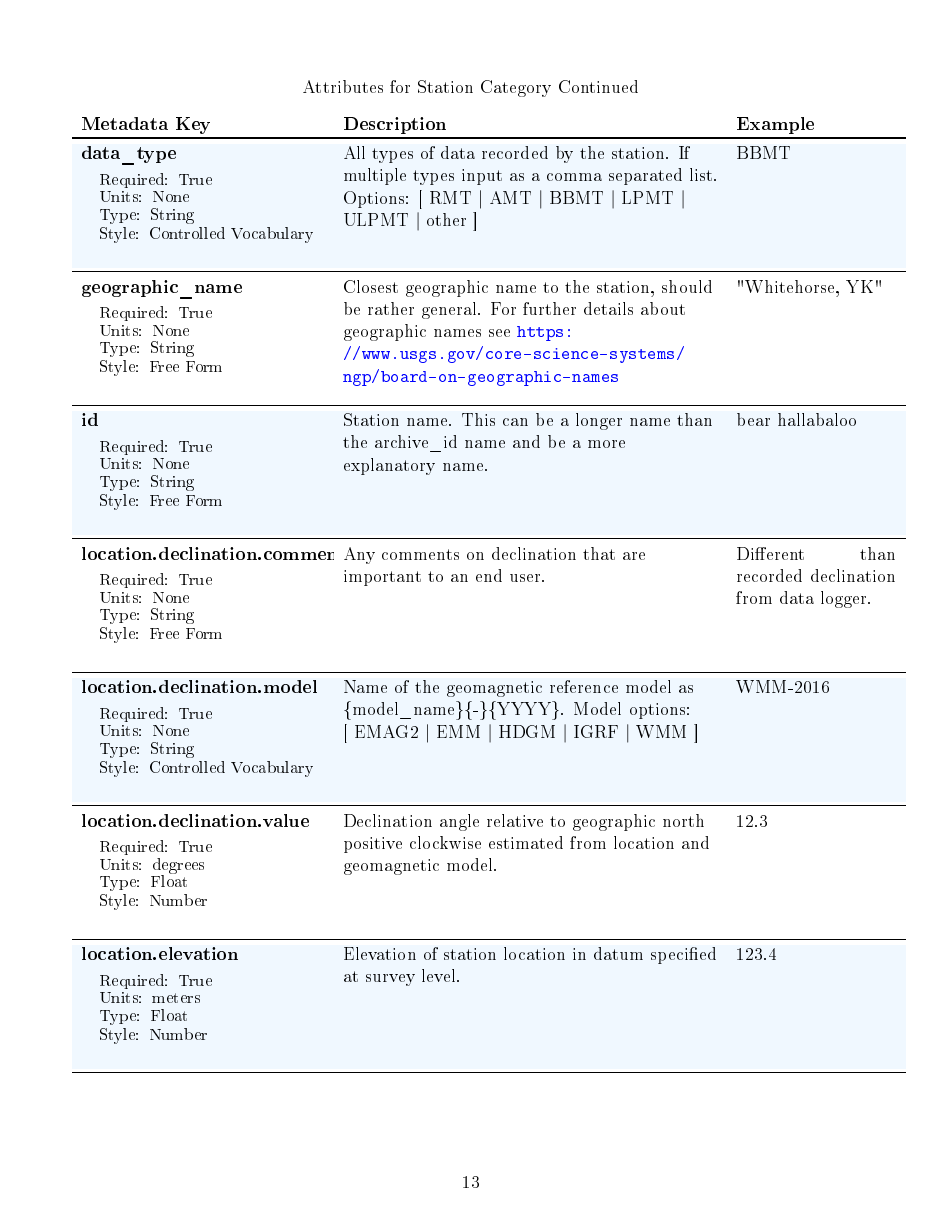
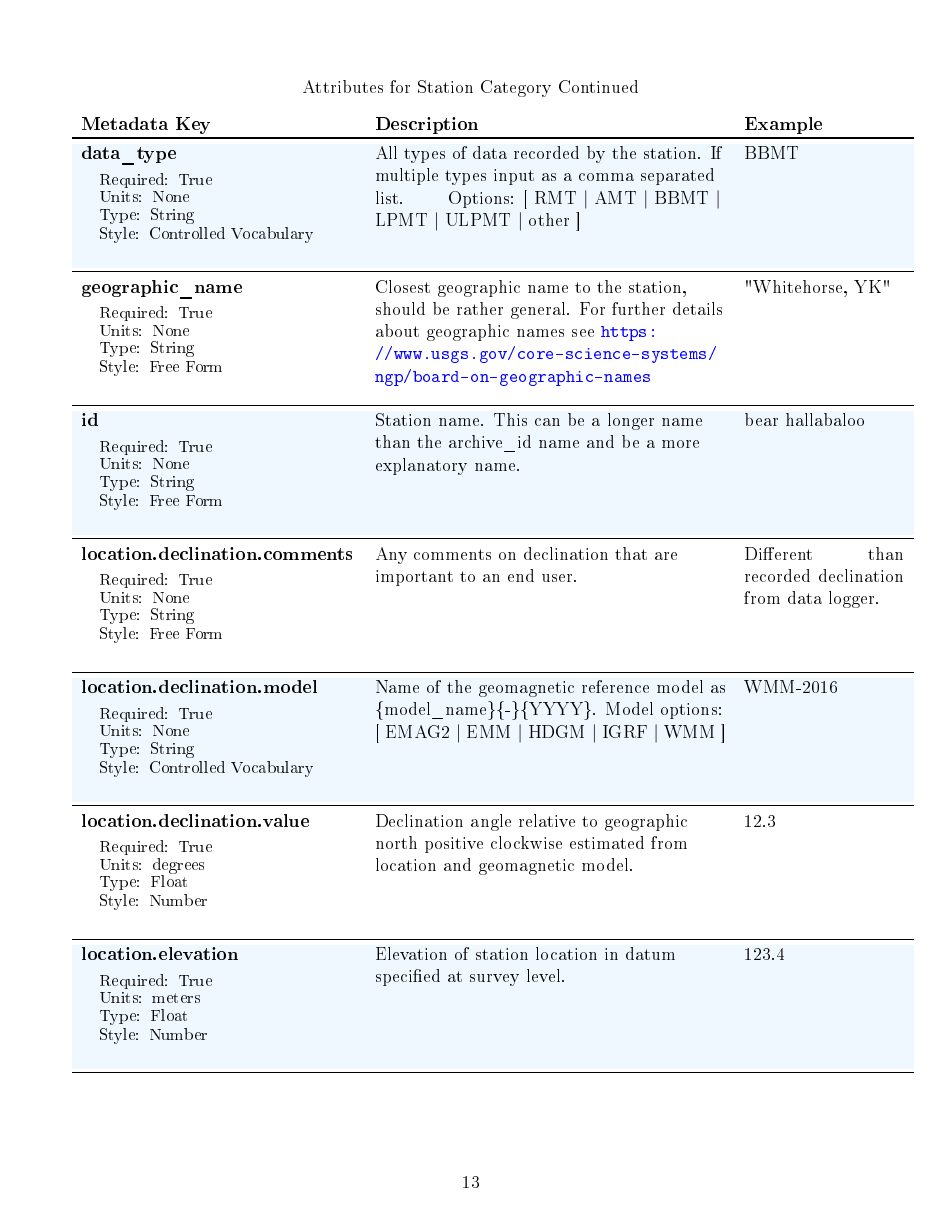
Before and after one commit to kujaku11/MTarchive, a LaTeX document (docs/mt_metadata_guide.tex): page 13 of 43. The pictures show the PDF file docs/mt_metadata_guide.pdf that the author committed with the source.

Commit message:
adjusting the metadata standards document yet again

```diff
--- a/docs/mt_metadata_guide.tex
+++ b/docs/mt_metadata_guide.tex
@@ -322,7 +322,7 @@ A station encompasses a single site where data are collected. If the location ch
 \newpage
 \begin{table}[h!]
 	\caption*{Attributes for Station Category Continued}
-	\begin{tabular}{p{.305\textwidth}>{\raggedright}p{.47\textwidth}p{.2\textwidth}}
+	\begin{tabular}{p{.345\textwidth}>{\raggedright}p{.44\textwidth}p{.2\textwidth}}
 		\textbf{Metadata Key} & \textbf{Description} & \textbf{Example} \\ \toprule
 		\entry{data\_type}{True}{None}{String}{Controlled Vocabulary}{All types of data recorded by the station. If multiple types input as a comma separated list. \qquad Options: [ RMT $|$ AMT $|$ BBMT $|$ LPMT $|$ ULPMT $|$ other ]}{BBMT}
 		\entry{geographic\_name}{True}{None}{String}{Free Form}{Closest geographic name to the station, should be rather general.  For further details about geographic names see \url{https://www.usgs.gov/core-science-systems/ngp/board-on-geographic-names}}{"Whitehorse, YK"}
@@ -338,7 +338,7 @@ A station encompasses a single site where data are collected. If the location ch
 \newpage
 \begin{table}[h!]
 	\caption*{Attributes for Station Category Continued}
-	\begin{tabular}{p{.305\textwidth}>{\raggedright}p{.47\textwidth}p{.2\textwidth}}
+	\begin{tabular}{p{.40\textwidth}>{\raggedright}p{.385\textwidth}p{.2\textwidth}}
 		\textbf{Metadata Key} & \textbf{Description} & \textbf{Example} \\ \toprule
 		\entry{location.latitude}{True}{degrees}{Float}{Number}{Latitude of station location in datum specified at survey level.}{23.134}
 		\entry{location.longitude}{True}{degrees}{Float}{Number}{Longitude of station location in datum specified at survey level.}{14.23}
@@ -354,14 +354,14 @@ A station encompasses a single site where data are collected. If the location ch
 \newpage
 \begin{table}[h!]
 	\caption*{Attributes for Station Category Continued}
-	\begin{tabular}{p{.305\textwidth}>{\raggedright}p{.47\textwidth}p{.2\textwidth}}
+	\begin{tabular}{p{.385\textwidth}>{\raggedright}p{.39\textwidth}p{.2\textwidth}}
 		\textbf{Metadata Key} & \textbf{Description} & \textbf{Example} \\ \toprule
 		\entry{provenance.log}{False}{None}{String}{Free Form}{A history of any changes made to the data}{2020-02-10 T14:24:45+00:00 updated station metadata.}
 		\entry{provenance.software.author}{True}{None}{String}{Free Form}{Author of the software used to create the data files.}{programmer 01}
 		\entry{provenance.software.name}{True}{None}{String}{Free Form}{Name of the software used to create data files}{mtrules}
 		\entry{provenance.software.version}{True}{None}{String}{Free Form}{Version of the software used to create data files}{12.01a}
 		\entry{provenance.submitter.author}{True}{None}{String}{Free Form}{Name of the person submitting the data to the archive.}{person name}
-		\entry{provenance.submitter.Email}{True}{None}{String}{Email}{Email of the person submitting the data to the archive.}{mt.guru@em.org}
+		\entry{provenance.submitter.email}{True}{None}{String}{Email}{Email of the person submitting the data to the archive.}{mt.guru@em.org}
 		\entry{provenance.submitter.organization}{True}{None}{String}{Free Form}{Name of the organization that is submitting data to the archive.}{MT Gurus}
 	\end{tabular}
 \end{table}
@@ -431,7 +431,7 @@ A run represents data collected at a single station with a single sampling rate.
 
 \begin{table}[h!]
 	\caption[Attributes for Run Category]{Attributes for Run Category}
-	\begin{tabular}{p{.305\textwidth}>{\raggedright}p{.47\textwidth}p{.2\textwidth}}
+	\begin{tabular}{p{.345\textwidth}>{\raggedright}p{.43\textwidth}p{.2\textwidth}}
 		\textbf{Metadata Key} & \textbf{Description} & \textbf{Example} \\ \toprule
 		\entry{acquired\_by.author}{True}{None}{String}{Free Form}{Name of the person or persons who acquired the run data.  This can be different from the station.acquired\_by and survey.acquired\_by.}{M.T. Nubee}
 		\entry{acquired\_by.comments}{False}{None}{String}{Email}{Email of the contact person who collected the run.}{\url{mt@nubee.org}}
```
Also changed, not shown: docs/mt_metadata_guide.pdf, 1 other file.
